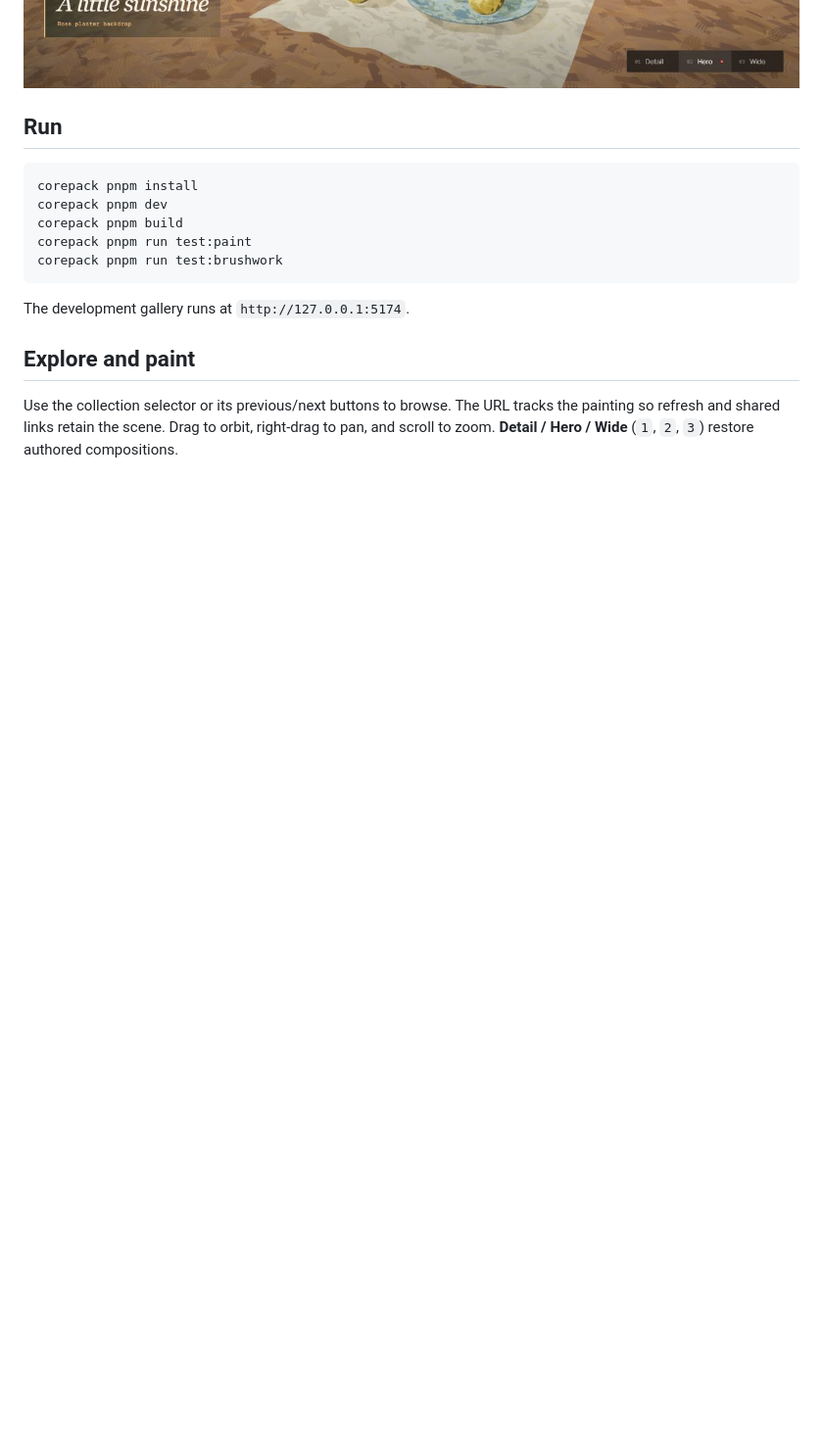
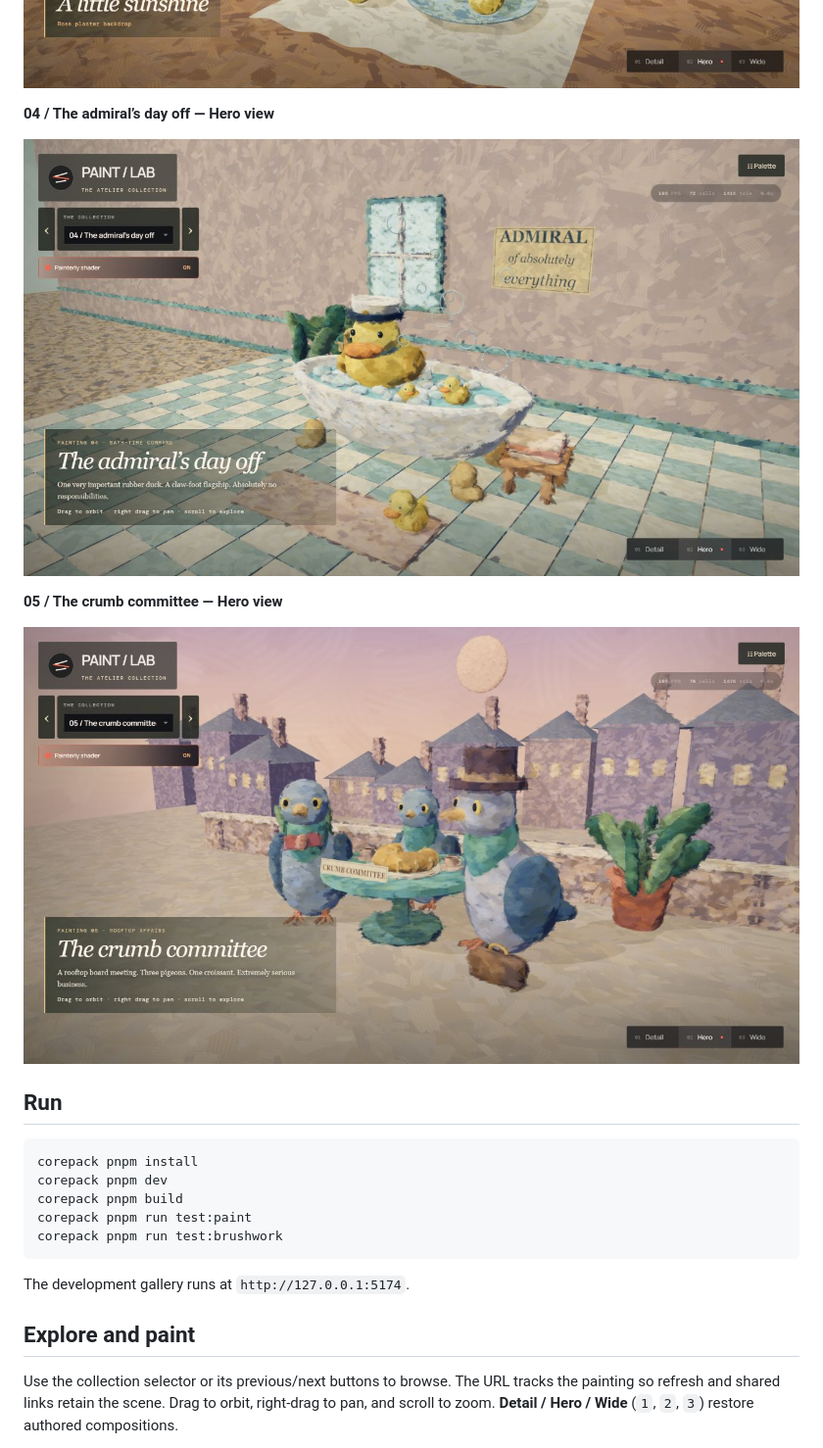
Before and after one commit to SeloSlav/threejs-stylized-paint-shader, a Markdown page: README.md, the part around the change. Shown: that part at 98% size. Rendered like a GitHub page; pictures changed too: docs/screenshots/the-admirals-day-off.jpg (added), docs/screenshots/the-crumb-committee.jpg (added); blank space fills up the shorter version.

Commit message:
Add hero view screenshots to README

```diff
--- a/README.md
+++ b/README.md
@@ -22,6 +22,14 @@ textures; the scenes need no downloaded models or image assets.
 
 ![The long way home](docs/screenshots/the-long-way-home.jpg)
 ![A little sunshine](docs/screenshots/a-little-sunshine.jpg)
+
+**04 / The admiral’s day off — Hero view**
+
+![Hero view of The admiral’s day off, with a rubber-duck captain and its bathtub fleet](docs/screenshots/the-admirals-day-off.jpg)
+
+**05 / The crumb committee — Hero view**
+
+![Hero view of The crumb committee, with three pigeons meeting over a croissant on a rooftop](docs/screenshots/the-crumb-committee.jpg)
 
 ## Run
 
```
